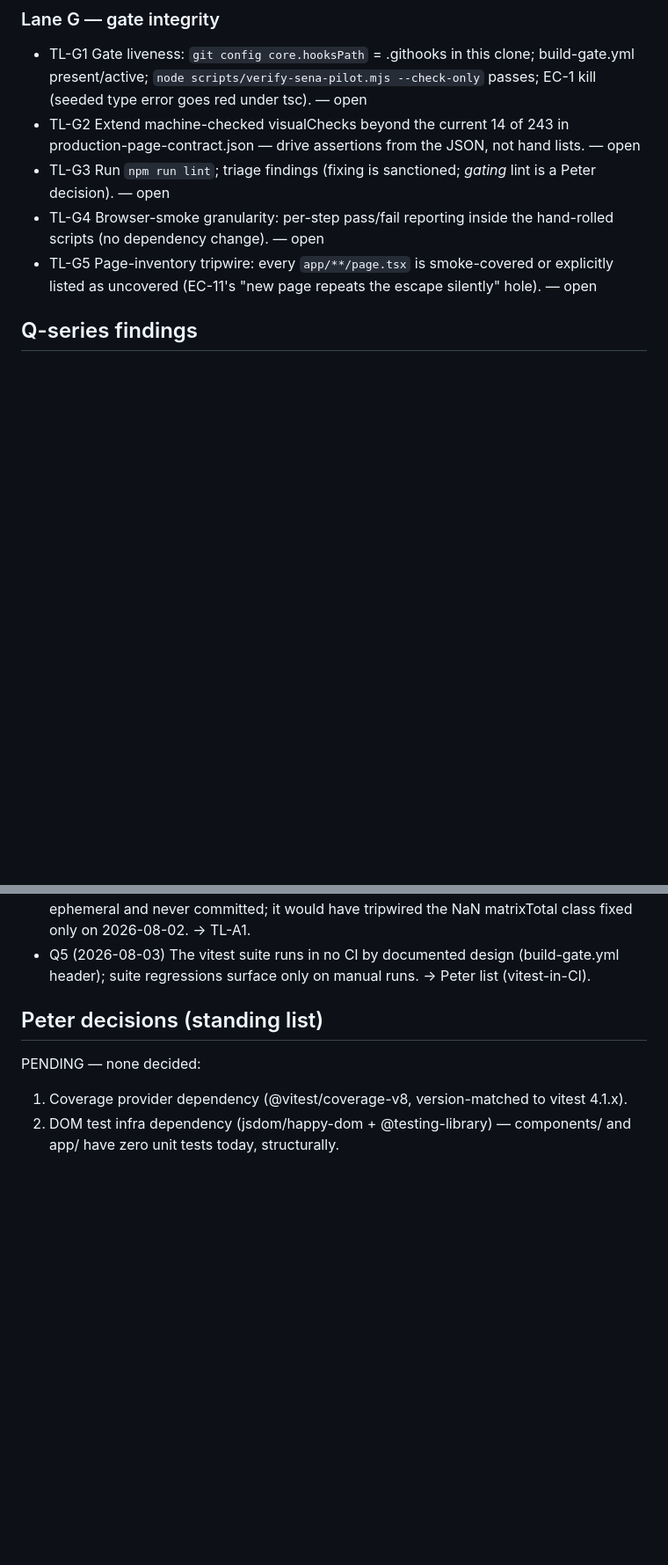
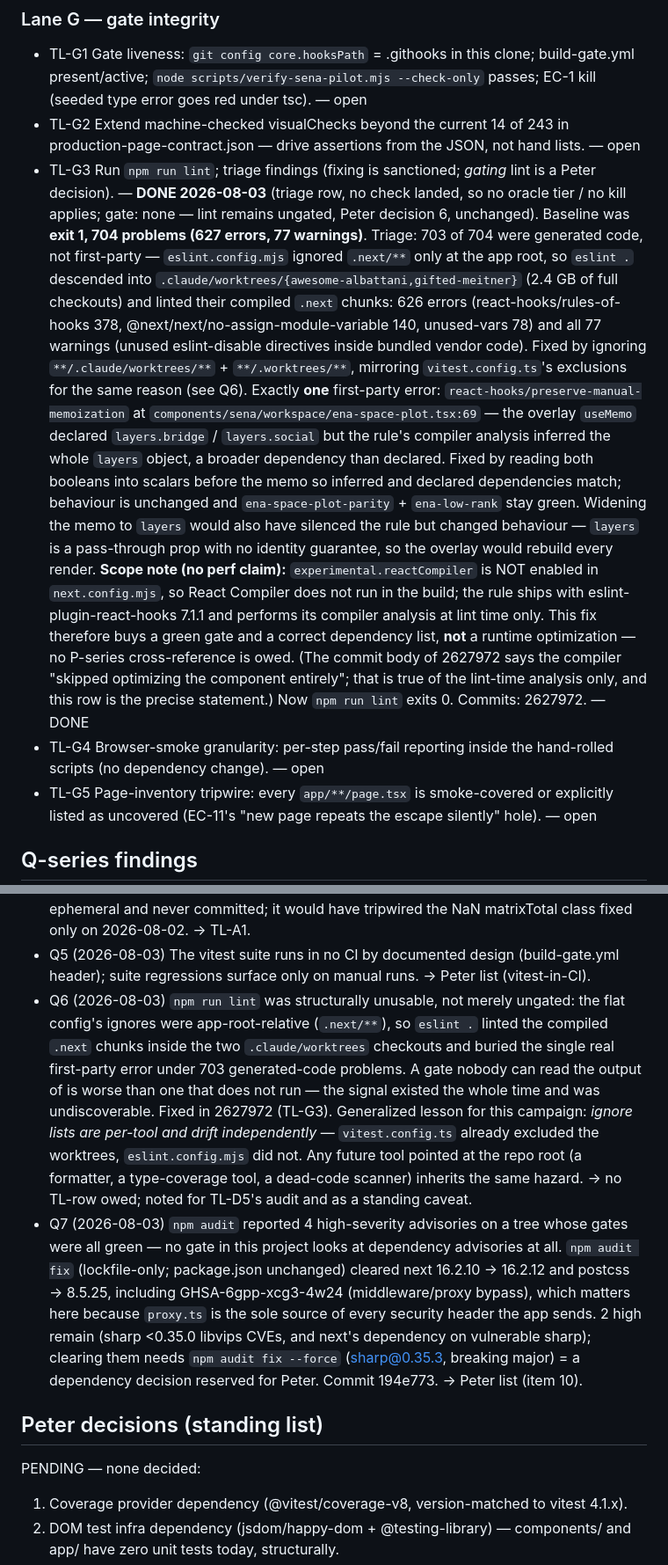
Before and after one commit to HUDongpin/SENA, a Markdown page: 20260803_SENA_Test Suite Ledger.md, 2 parts joined by grey strips. Shown at 88% size. GitHub-like rendering; blank space fills up the shorter version.

Commit message:
chore: tests-loop iteration 1 — TL-G3 DONE, R6 baseline, Q6/Q7
TL-G3 (run lint, triage findings) closes: baseline was exit 1 with 704
problems; 703 were generated code from the two .claude/worktrees
checkouts, one was a real first-party error in ena-space-plot.tsx. Both
fixed in 2627972; lint now exits 0. Gating lint stays Peter decision 6.

R6 ratchet baseline recorded (80.9 s full suite, M4 Pro, node 24.15.0,
commit 2627972) — it was the one unmeasured ratchet, so its
no-silent-growth guarantee was inert.

Q6: the lint gate was structurally unusable rather than merely ungated —
its ignores were app-root-relative while vitest.config.ts's were not, so
the one real signal was buried under generated-code noise.
Q7: 4 high-severity advisories sat on an all-green tree because no gate
reads dependency advisories. Peter list gains items 10 (sharp breaking
bump) and 11 (should any gate read advisories).

The row also records a correction: 2627972's body says the React
Compiler "skipped optimizing the component entirely", which is true of
the lint-time analysis only. experimental.reactCompiler is not enabled
in next.config.mjs, so no runtime optimization was lost and no P-series
cross-reference is owed.

Co-Authored-By: Claude Fable 5 <noreply@anthropic.com>

```diff
--- a/20260803_SENA_Test Suite Ledger.md
+++ b/20260803_SENA_Test Suite Ledger.md
@@ -170,7 +170,32 @@ recorded kill, or an explicit owner (smoke step / listed manual check). History:
 - TL-G2 Extend machine-checked visualChecks beyond the current 14 of 243 in
   production-page-contract.json — drive assertions from the JSON, not hand lists. — open
 - TL-G3 Run `npm run lint`; triage findings (fixing is sanctioned; *gating* lint is a Peter
-  decision). — open
+  decision). — **DONE 2026-08-03** (triage row, no check landed, so no oracle tier / no
+  kill applies; gate: none — lint remains ungated, Peter decision 6, unchanged). Baseline
+  was **exit 1, 704 problems (627 errors, 77 warnings)**. Triage: 703 of 704 were generated
+  code, not first-party — `eslint.config.mjs` ignored `.next/**` only at the app root, so
+  `eslint .` descended into `.claude/worktrees/{awesome-albattani,gifted-meitner}` (2.4 GB
+  of full checkouts) and linted their compiled `.next` chunks: 626 errors
+  (react-hooks/rules-of-hooks 378, @next/next/no-assign-module-variable 140, unused-vars
+  78) and all 77 warnings (unused eslint-disable directives inside bundled vendor code).
+  Fixed by ignoring `**/.claude/worktrees/**` + `**/.worktrees/**`, mirroring
+  `vitest.config.ts`'s exclusions for the same reason (see Q6). Exactly **one** first-party
+  error: `react-hooks/preserve-manual-memoization` at
+  `components/sena/workspace/ena-space-plot.tsx:69` — the overlay `useMemo` declared
+  `layers.bridge` / `layers.social` but the rule's compiler analysis inferred the whole
+  `layers` object, a broader dependency than declared. Fixed by reading both booleans into
+  scalars before the memo so inferred and declared dependencies match; behaviour is
+  unchanged and `ena-space-plot-parity` + `ena-low-rank` stay green. Widening the memo to
+  `layers` would also have silenced the rule but changed behaviour — `layers` is a
+  pass-through prop with no identity guarantee, so the overlay would rebuild every render.
+  **Scope note (no perf claim):** `experimental.reactCompiler` is NOT enabled in
+  `next.config.mjs`, so React Compiler does not run in the build; the rule ships with
+  eslint-plugin-react-hooks 7.1.1 and performs its compiler analysis at lint time only.
+  This fix therefore buys a green gate and a correct dependency list, **not** a runtime
+  optimization — no P-series cross-reference is owed. (The commit body of 2627972 says the
+  compiler "skipped optimizing the component entirely"; that is true of the lint-time
+  analysis only, and this row is the precise statement.) Now `npm run lint` exits 0.
+  Commits: 2627972. — DONE
 - TL-G4 Browser-smoke granularity: per-step pass/fail reporting inside the hand-rolled
   scripts (no dependency change). — open
 - TL-G5 Page-inventory tripwire: every `app/**/page.tsx` is smoke-covered or explicitly
@@ -191,6 +216,24 @@ recorded kill, or an explicit owner (smoke step / listed manual check). History:
   2026-08-02. → TL-A1.
 - Q5 (2026-08-03) The vitest suite runs in no CI by documented design (build-gate.yml
   header); suite regressions surface only on manual runs. → Peter list (vitest-in-CI).
+- Q6 (2026-08-03) `npm run lint` was structurally unusable, not merely ungated: the flat
+  config's ignores were app-root-relative (`.next/**`), so `eslint .` linted the compiled
+  `.next` chunks inside the two `.claude/worktrees` checkouts and buried the single real
+  first-party error under 703 generated-code problems. A gate nobody can read the output of
+  is worse than one that does not run — the signal existed the whole time and was
+  undiscoverable. Fixed in 2627972 (TL-G3). Generalized lesson for this campaign: *ignore
+  lists are per-tool and drift independently* — `vitest.config.ts` already excluded the
+  worktrees, `eslint.config.mjs` did not. Any future tool pointed at the repo root (a
+  formatter, a type-coverage tool, a dead-code scanner) inherits the same hazard.
+  → no TL-row owed; noted for TL-D5's audit and as a standing caveat.
+- Q7 (2026-08-03) `npm audit` reported 4 high-severity advisories on a tree whose gates
+  were all green — no gate in this project looks at dependency advisories at all.
+  `npm audit fix` (lockfile-only; package.json unchanged) cleared next 16.2.10 → 16.2.12
+  and postcss → 8.5.25, including GHSA-6gpp-xcg3-4w24 (middleware/proxy bypass), which
+  matters here because `proxy.ts` is the sole source of every security header the app
+  sends. 2 high remain (sharp <0.35.0 libvips CVEs, and next's dependency on vulnerable
+  sharp); clearing them needs `npm audit fix --force` (sharp@0.35.3, breaking major) =
+  a dependency decision reserved for Peter. Commit 194e773. → Peter list (item 10).
 
 ## Peter decisions (standing list)
 
```
Also changed, not shown: other parts of 20260803_SENA_Test Suite Ledger.md (+26 -1 lines).
